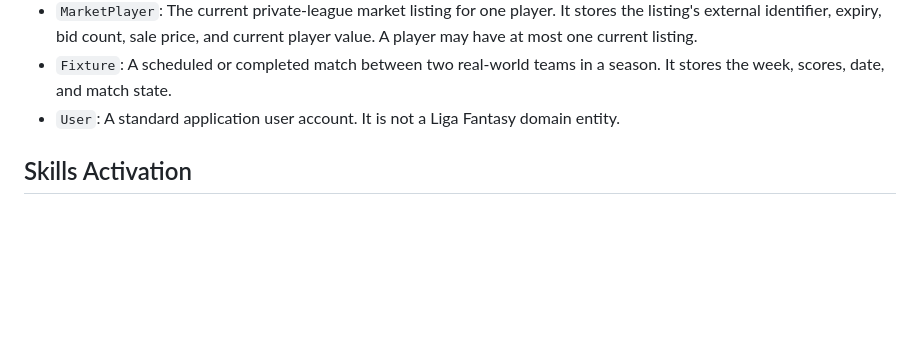
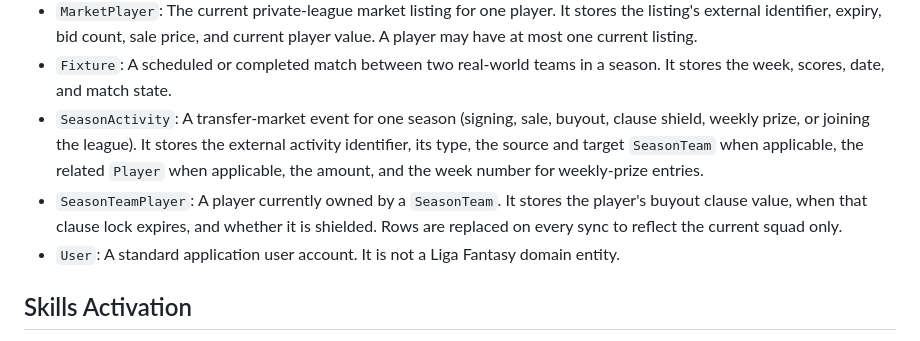
Before and after one commit to oriolvinals/comando-lechuga, a Markdown page: AGENTS.md, the part around the change. Rendered like a GitHub page; blank space fills up the shorter version.

Commit message:
refactor: actualitzar AGENTS.md

```diff
--- a/AGENTS.md
+++ b/AGENTS.md
@@ -44,6 +44,11 @@ standings, each team's squad, the transfer market, all players, and matches.
   expiry, bid count, sale price, and current player value. A player may have at most one current listing.
 - `Fixture`: A scheduled or completed match between two real-world teams in a season. It stores the week, scores, date,
   and match state.
+- `SeasonActivity`: A transfer-market event for one season (signing, sale, buyout, clause shield, weekly prize, or
+  joining the league). It stores the external activity identifier, its type, the source and target `SeasonTeam` when
+  applicable, the related `Player` when applicable, the amount, and the week number for weekly-prize entries.
+- `SeasonTeamPlayer`: A player currently owned by a `SeasonTeam`. It stores the player's buyout clause value, when that
+  clause lock expires, and whether it is shielded. Rows are replaced on every sync to reflect the current squad only.
 - `User`: A standard application user account. It is not a Liga Fantasy domain entity.
 
 ## Skills Activation
```
